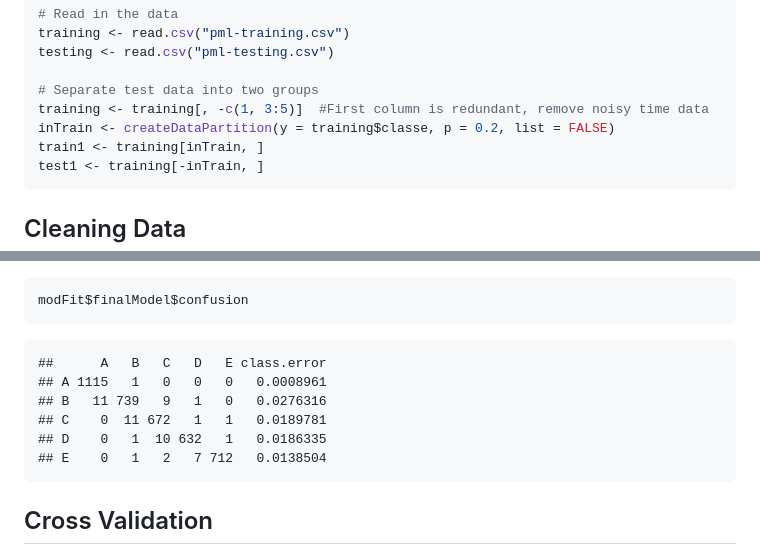
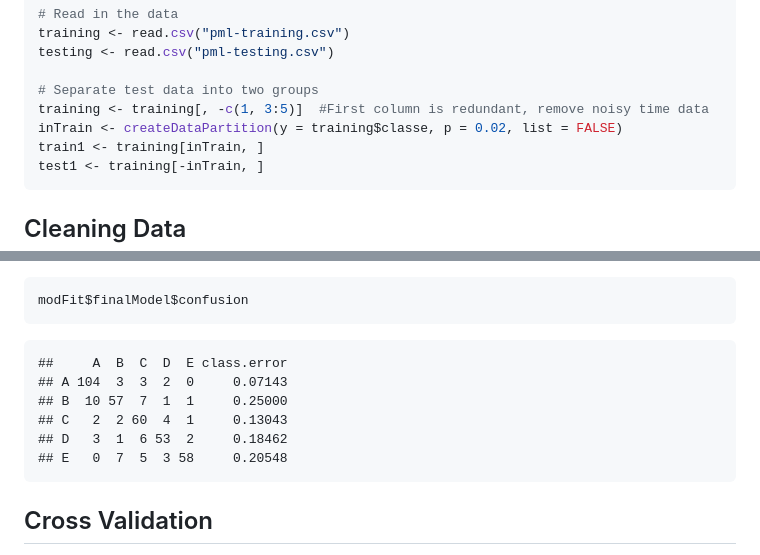
Before and after one commit to boylanp/PredMachLearn, a Markdown page: predmachlearn.md, 2 parts joined by grey strips. Rendered like a GitHub page.

````diff
--- a/predmachlearn.md
+++ b/predmachlearn.md
@@ -22,7 +22,7 @@ testing <- read.csv("pml-testing.csv")
 
 # Separate test data into two groups
 training <- training[, -c(1, 3:5)]  #First column is redundant, remove noisy time data
-inTrain <- createDataPartition(y = training$classe, p = 0.2, list = FALSE)
+inTrain <- createDataPartition(y = training$classe, p = 0.02, list = FALSE)
 train1 <- training[inTrain, ]
 test1 <- training[-inTrain, ]
 ```
@@ -61,12 +61,12 @@ modFit$finalModel$confusion
 ```
 
 ```
-##      A   B   C   D   E class.error
-## A 1115   1   0   0   0   0.0008961
-## B   11 739   9   1   0   0.0276316
-## C    0  11 672   1   1   0.0189781
-## D    0   1  10 632   1   0.0186335
-## E    0   1   2   7 712   0.0138504
+##     A  B  C  D  E class.error
+## A 104  3  3  2  0     0.07143
+## B  10 57  7  1  1     0.25000
+## C   2  2 60  4  1     0.13043
+## D   3  1  6 53  2     0.18462
+## E   0  7  5  3 58     0.20548
 ```
 
 
````
Also changed, not shown: other parts of predmachlearn.md (+17 -17 lines), figure/unnamed-chunk-6.png, 2 other files.
